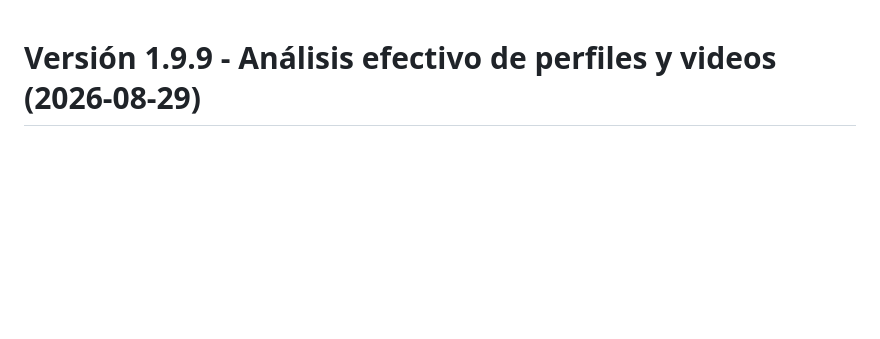
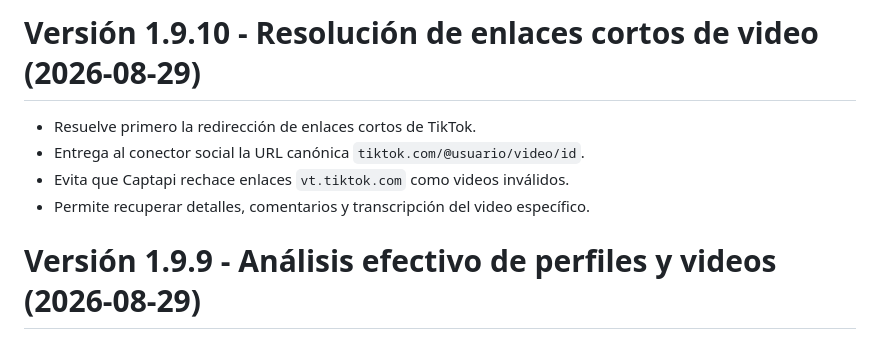
Before and after one commit to Terrasanador/la-verdad-incomoda, a Markdown page: CHANGELOG.md, the part around the change. GitHub-like rendering; blank space fills up the shorter version.

Commit message:
Corrige enlaces cortos TikTok v1.9.10: CHANGELOG.md

```diff
--- a/CHANGELOG.md
+++ b/CHANGELOG.md
@@ -1,3 +1,10 @@
+# Versión 1.9.10 - Resolución de enlaces cortos de video (2026-08-29)
+
+- Resuelve primero la redirección de enlaces cortos de TikTok.
+- Entrega al conector social la URL canónica `tiktok.com/@usuario/video/id`.
+- Evita que Captapi rechace enlaces `vt.tiktok.com` como videos inválidos.
+- Permite recuperar detalles, comentarios y transcripción del video específico.
+
 # Versión 1.9.9 - Análisis efectivo de perfiles y videos (2026-08-29)
 
 - Impide que una auditoría de perfil reemplace el veredicto factual por un mensaje técnico.
```
